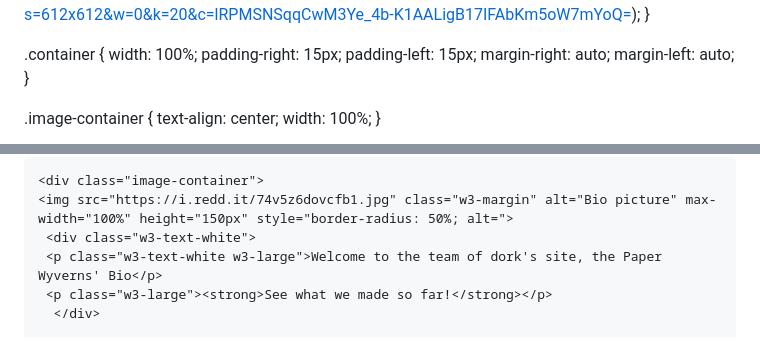
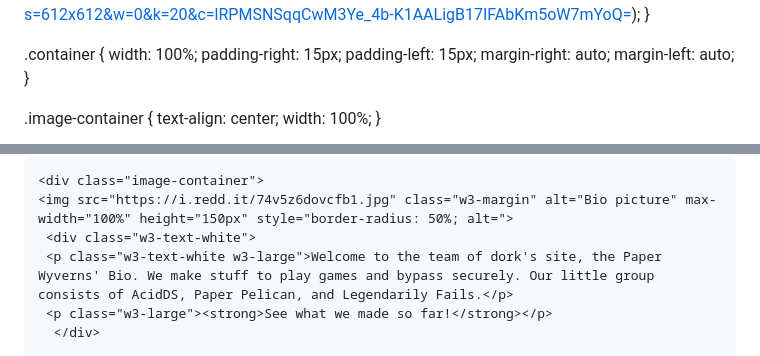
Before and after one commit to Paper-Wyverns/Paper-Wyverns.github.io, a Markdown page: README.md, 2 parts joined by grey strips. GitHub-like rendering.

```diff
--- a/README.md
+++ b/README.md
@@ -4,7 +4,7 @@
 <meta charset="utf-8" />
 <meta name="viewport" content="width=device-width, initial-scale=1" />
 <link rel="stylesheet" href="https://www.w3schools.com/w3css/4/w3.css">
-<title>Links website</title>
+<title>Paper Wyverns Bio</title>
 <style>
 
 body {
@@ -71,7 +71,7 @@ background-color: rgba(15, 270, 179, 0.36) !important;
     <div class="image-container">
     <img src="https://i.redd.it/74v5z6dovcfb1.jpg" class="w3-margin" alt="Bio picture" max-width="100%" height="150px" style="border-radius: 50%; alt=">
      <div class="w3-text-white">
-     <p class="w3-text-white w3-large">Welcome to the team of dork's site, the Paper Wyverns' Bio</p>
+     <p class="w3-text-white w3-large">Welcome to the team of dork's site, the Paper Wyverns' Bio. We make stuff to play games and bypass securely. Our little group consists of AcidDS, Paper Pelican, and Legendarily Fails.</p>
      <p class="w3-large"><strong>See what we made so far!</strong></p>
       </div>
 
```
Also changed, not shown: other parts of README.md (+6 -1 lines).
